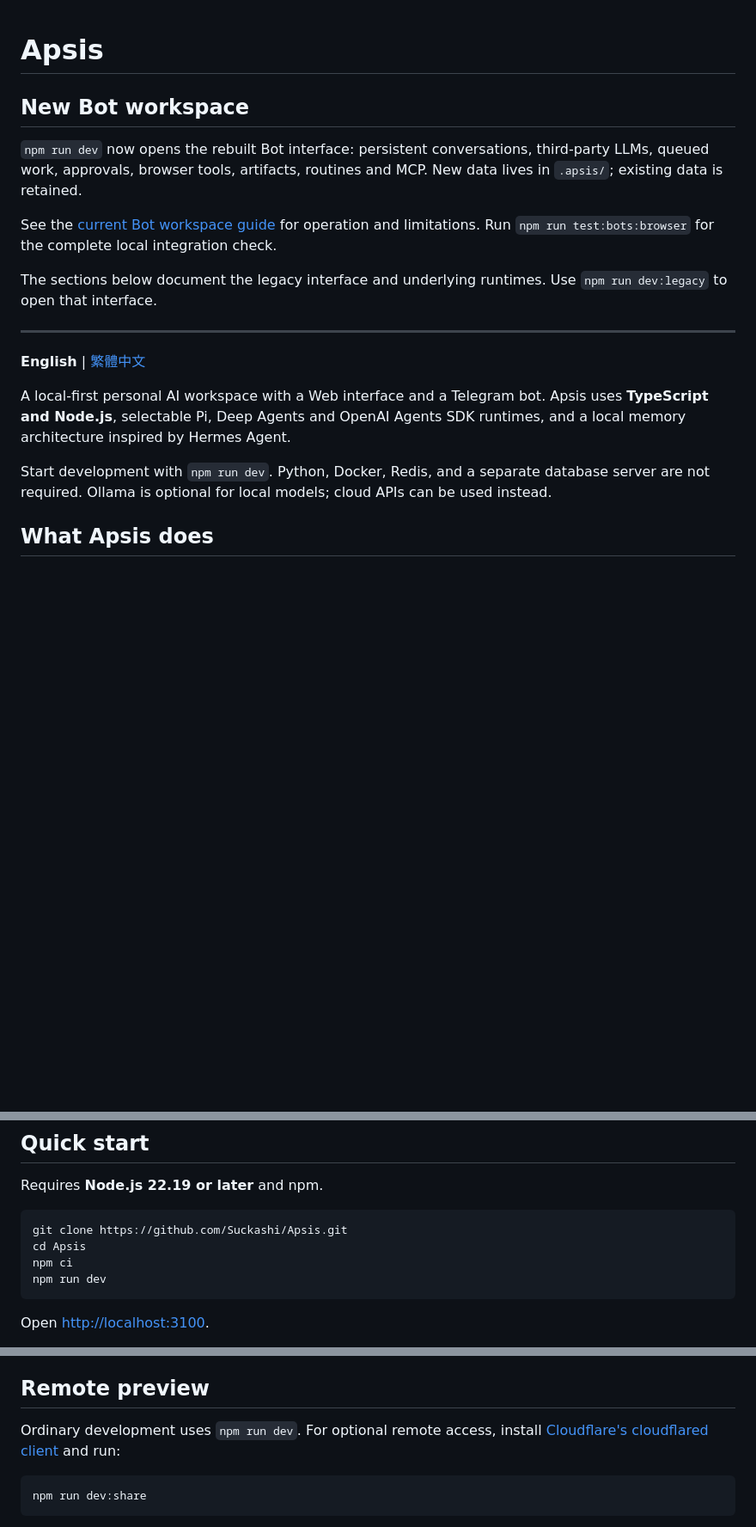
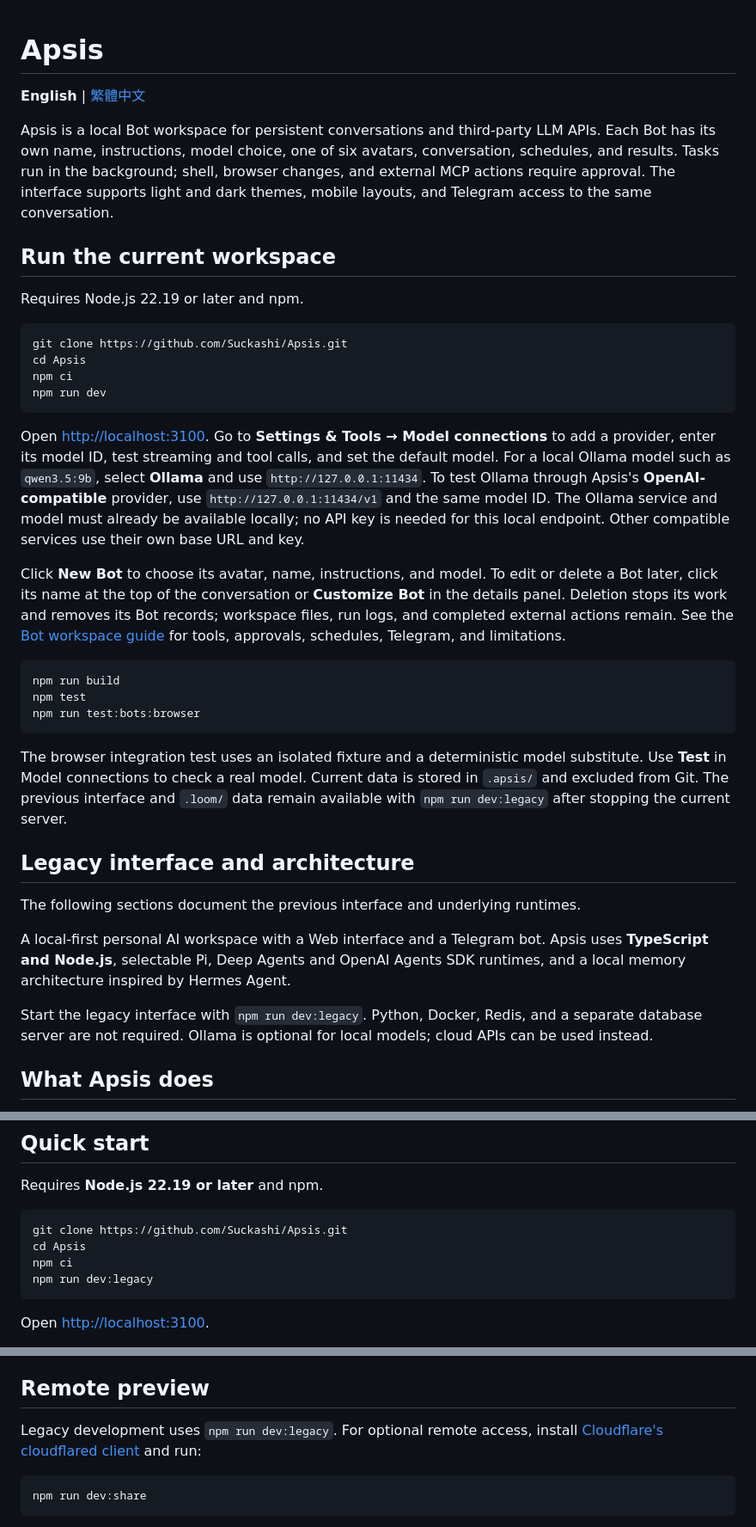
Before and after one commit to Suckashi/Apsis, a Markdown page: README.md, 3 parts joined by grey strips. Shown at 86% size. Rendered like a GitHub page; blank space fills up the shorter version.

Commit message:
Document current Bot workspace and model setup

````diff
--- a/README.md
+++ b/README.md
@@ -1,20 +1,39 @@
 # Apsis
-
-## New Bot workspace
-
-`npm run dev` now opens the rebuilt Bot interface: persistent conversations, third-party LLMs, queued work, approvals, browser tools, artifacts, routines and MCP. New data lives in `.apsis/`; existing data is retained.
-
-See the [current Bot workspace guide](docs/bot-workspace.md) for operation and limitations. Run `npm run test:bots:browser` for the complete local integration check.
-
-The sections below document the legacy interface and underlying runtimes. Use `npm run dev:legacy` to open that interface.
-
----
 
 **English** | [繁體中文](README.zh-TW.md)
 
+Apsis is a local Bot workspace for persistent conversations and third-party LLM APIs. Each Bot has its own name, instructions, model choice, one of six avatars, conversation, schedules, and results. Tasks run in the background; shell, browser changes, and external MCP actions require approval. The interface supports light and dark themes, mobile layouts, and Telegram access to the same conversation.
+
+## Run the current workspace
+
+Requires Node.js 22.19 or later and npm.
+
+```sh
+git clone https://github.com/Suckashi/Apsis.git
+cd Apsis
+npm ci
+npm run dev
+```
+
+Open [http://localhost:3100](http://localhost:3100). Go to **Settings & Tools → Model connections** to add a provider, enter its model ID, test streaming and tool calls, and set the default model. For a local Ollama model such as `qwen3.5:9b`, select **Ollama** and use `http://127.0.0.1:11434`. To test Ollama through Apsis's **OpenAI-compatible** provider, use `http://127.0.0.1:11434/v1` and the same model ID. The Ollama service and model must already be available locally; no API key is needed for this local endpoint. Other compatible services use their own base URL and key.
+
+Click **New Bot** to choose its avatar, name, instructions, and model. To edit or delete a Bot later, click its name at the top of the conversation or **Customize Bot** in the details panel. Deletion stops its work and removes its Bot records; workspace files, run logs, and completed external actions remain. See the [Bot workspace guide](docs/bot-workspace.md) for tools, approvals, schedules, Telegram, and limitations.
+
+```sh
+npm run build
+npm test
+npm run test:bots:browser
+```
+
+The browser integration test uses an isolated fixture and a deterministic model substitute. Use **Test** in Model connections to check a real model. Current data is stored in `.apsis/` and excluded from Git. The previous interface and `.loom/` data remain available with `npm run dev:legacy` after stopping the current server.
+
+## Legacy interface and architecture
+
+The following sections document the previous interface and underlying runtimes.
+
 A local-first personal AI workspace with a Web interface and a Telegram bot. Apsis uses **TypeScript and Node.js**, selectable Pi, Deep Agents and OpenAI Agents SDK runtimes, and a local memory architecture inspired by Hermes Agent.
 
-Start development with `npm run dev`. Python, Docker, Redis, and a separate database server are not required. Ollama is optional for local models; cloud APIs can be used instead.
+Start the legacy interface with `npm run dev:legacy`. Python, Docker, Redis, and a separate database server are not required. Ollama is optional for local models; cloud APIs can be used instead.
 
 ## What Apsis does
 
@@ -63,7 +82,7 @@ Requires **Node.js 22.19 or later** and npm.
 git clone https://github.com/Suckashi/Apsis.git
 cd Apsis
 npm ci
-npm run dev
+npm run dev:legacy
 ```
 
 Open [http://localhost:3100](http://localhost:3100).
@@ -204,7 +223,7 @@ Telegram currently accepts text and sends completed plain-text replies. Voice, i
 
 ## Remote preview
 
-Ordinary development uses `npm run dev`. For optional remote access, install [Cloudflare's cloudflared client](https://developers.cloudflare.com/cloudflare-one/networks/connectors/cloudflare-tunnel/downloads/) and run:
+Legacy development uses `npm run dev:legacy`. For optional remote access, install [Cloudflare's cloudflared client](https://developers.cloudflare.com/cloudflare-one/networks/connectors/cloudflare-tunnel/downloads/) and run:
 
 ```sh
 npm run dev:share
````
Also changed, not shown: README.zh-TW.md (+29 -10 lines), docs/bot-workspace.md (+6 -6 lines).
